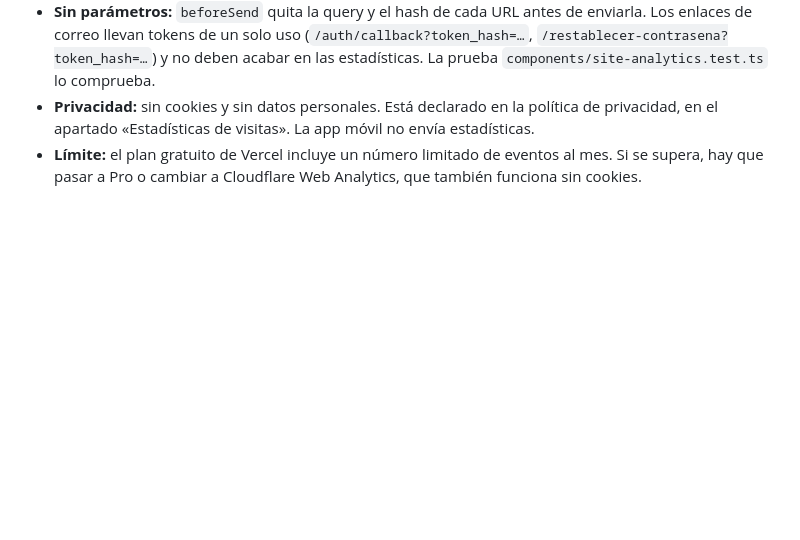
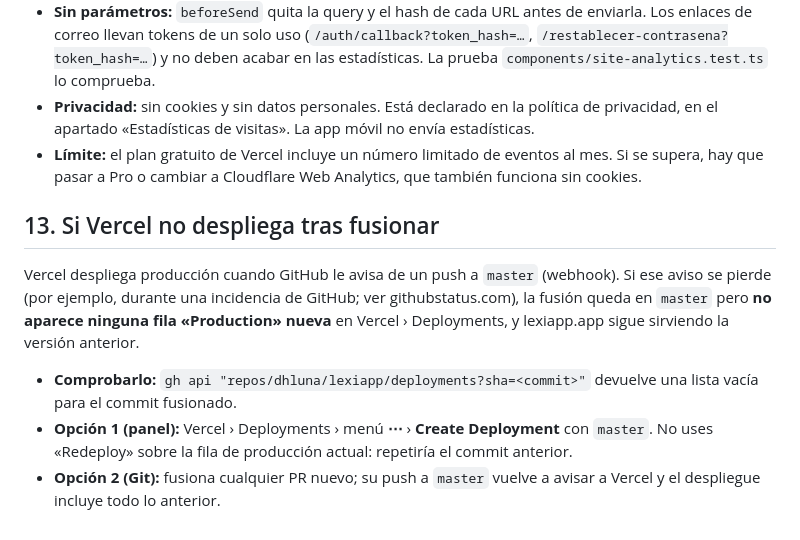
Before and after one commit to dhluna/lexiapp, a Markdown page: docs/05-despliegue.md, the part around the change. GitHub-like rendering; blank space fills up the shorter version.

Commit message:
Docs: qué hacer si Vercel no despliega tras fusionar (#11)
## Qué cambia y por qué

La fusión del #10 (`4029a2c`) no llegó a desplegarse: GitHub no avisó a
Vercel durante la incidencia de webhooks de hoy, y el commit no tiene
ningún despliegue asociado.

Este PR documenta cómo detectarlo y resolverlo (`docs/05-despliegue.md`
§13). Además, al fusionarlo, el nuevo push a `master` vuelve a disparar
el despliegue de producción, que incluirá el arreglo del #10.

🤖 Generated with [Claude Code](https://claude.com/claude-code)

Co-authored-by: Claude Opus 5.5 <noreply@anthropic.com>

```diff
--- a/docs/05-despliegue.md
+++ b/docs/05-despliegue.md
@@ -162,3 +162,17 @@ Lexi usa Resend sobre su dominio:
 - **Límite:** el plan gratuito de Vercel incluye un número limitado de eventos al mes. Si se
   supera, hay que pasar a Pro o cambiar a Cloudflare Web Analytics, que también funciona sin
   cookies.
+
+## 13. Si Vercel no despliega tras fusionar
+
+Vercel despliega producción cuando GitHub le avisa de un push a `master` (webhook). Si ese
+aviso se pierde (por ejemplo, durante una incidencia de GitHub; ver githubstatus.com), la
+fusión queda en `master` pero **no aparece ninguna fila «Production» nueva** en Vercel ›
+Deployments, y lexiapp.app sigue sirviendo la versión anterior.
+
+- **Comprobarlo:** `gh api "repos/dhluna/lexiapp/deployments?sha=<commit>"` devuelve una lista
+  vacía para el commit fusionado.
+- **Opción 1 (panel):** Vercel › Deployments › menú **⋯** › **Create Deployment** con `master`.
+  No uses «Redeploy» sobre la fila de producción actual: repetiría el commit anterior.
+- **Opción 2 (Git):** fusiona cualquier PR nuevo; su push a `master` vuelve a avisar a Vercel y
+  el despliegue incluye todo lo anterior.
```
